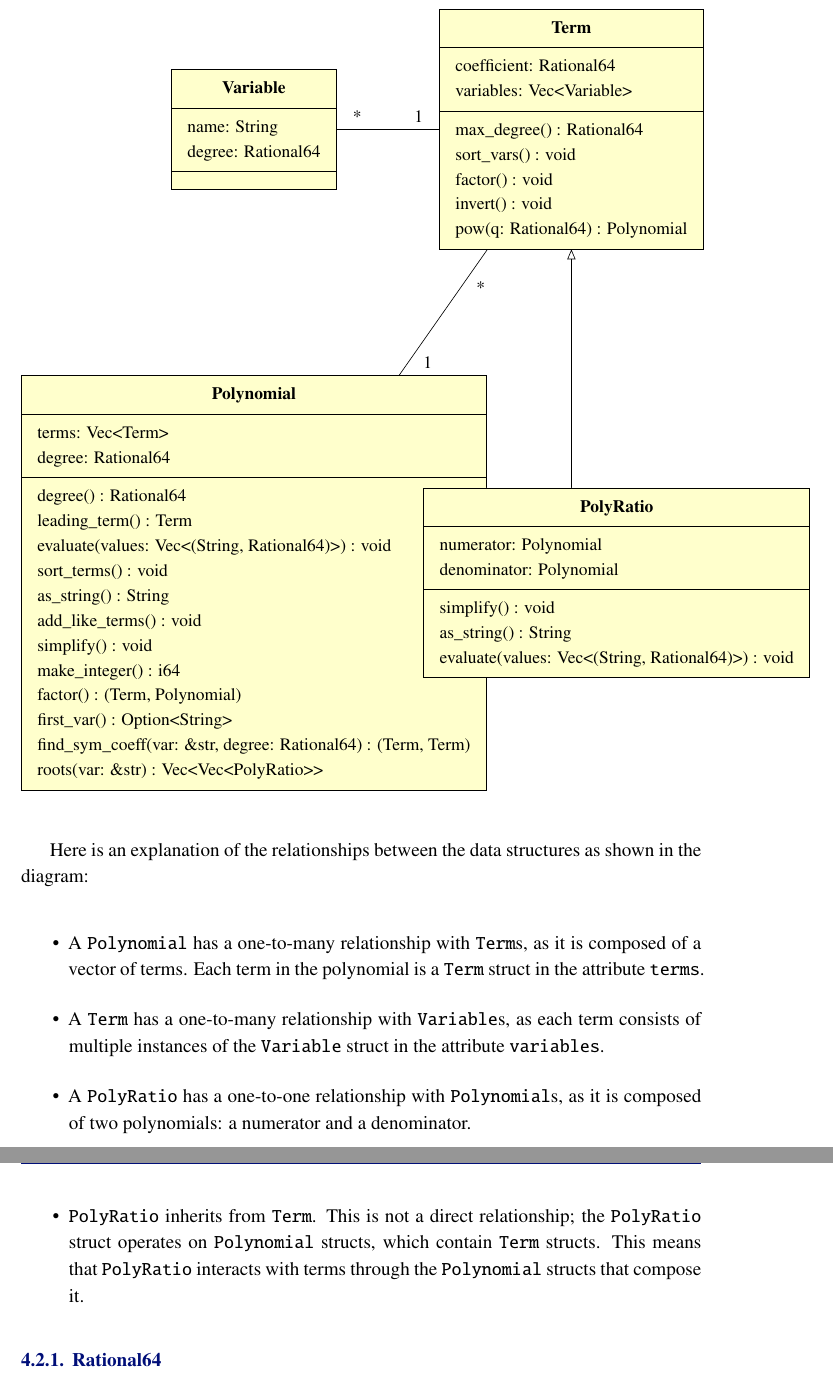
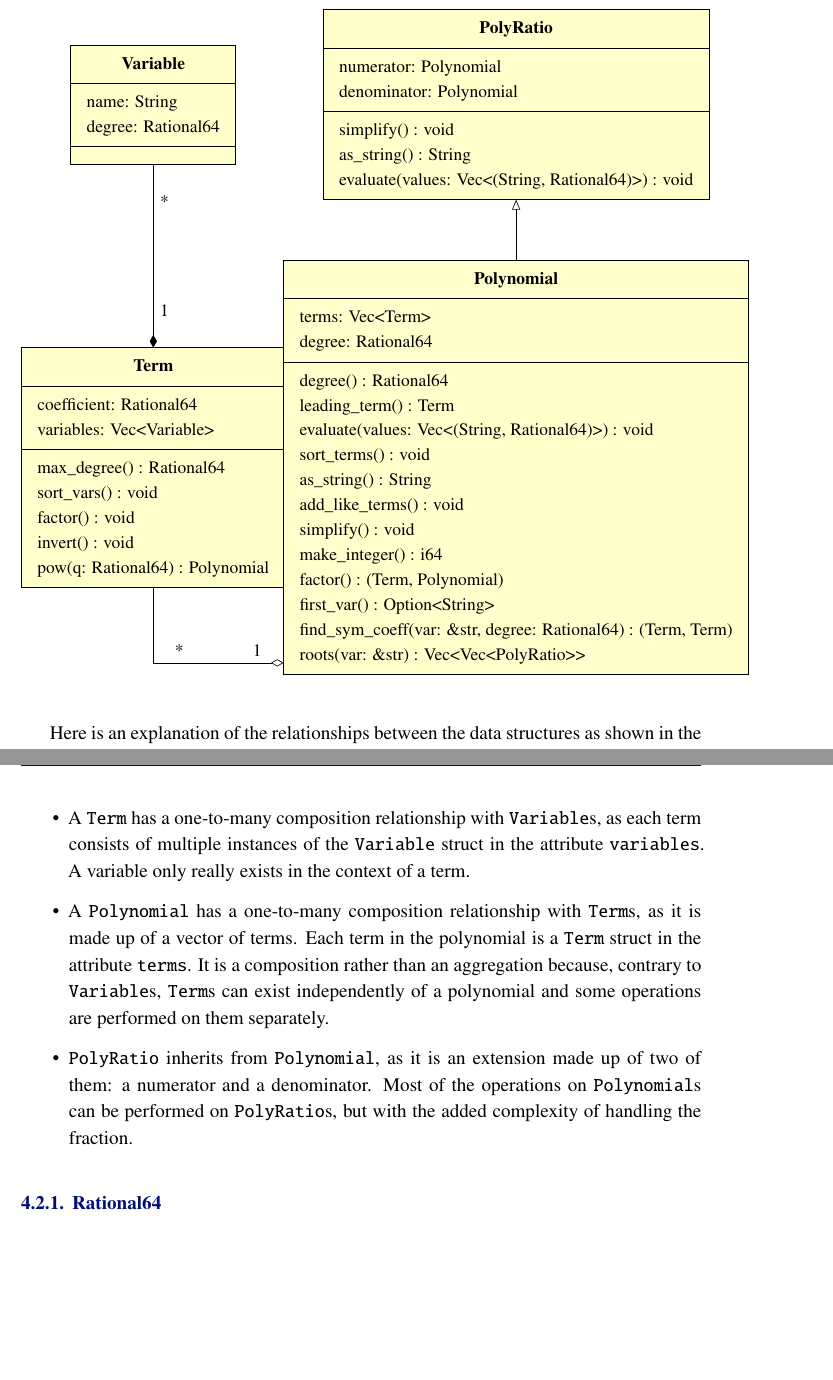
Before and after one commit to JorgeyGari/sym_tfg, a LaTeX thesis (report/report.tex, which reads report/parts/implementation.tex): two parts of pages 48 and 49 of 115 before the commit and two parts of pages 47 and 48 of 113 after it, joined at a grey line, cut so that both start at the same text, the shorter picture padded with empty space. Compiled offline with XeLaTeX.

Commit message:
fixed up UML class diagram

```diff
--- a/report/parts/implementation.tex
+++ b/report/parts/implementation.tex
@@ -116,12 +116,12 @@ The implementation of the data structures and the methods discussed in this sect
 
 \begin{center}
     \begin{tikzpicture}
-\umlclass[y=2]{Variable}{
+        \umlclass[x=0, y=2]{Variable}{
             name: String \\
             degree: Rational64
         }{}
 
-\umlclass[x=7, y=2]{Term}{
+        \umlclass[x=0, y=-6]{Term}{
             coefficient: Rational64 \\
             variables: Vec<Variable>
         }{
@@ -159,20 +159,19 @@ The implementation of the data structures and the methods discussed in this sect
             evaluate(values: Vec<(String, Rational64)>) : void
         }
 
-\umlassoc[mult1=1, mult2=*]{Polynomial}{Term}
-\umlassoc[mult1=1, mult2=*]{Term}{Variable}
-\umlassoc[mult1=1, mult2=1]{PolyRatio}{Polynomial}
-\umlinherit[geometry=-|]{PolyRatio}{Term}
+        \umlcompo[mult1=1, mult2=*]{Term}{Variable}
+        \umlaggreg[geometry=-|, anchor1=220, anchor2=south, mult1=1, mult2=*]{Polynomial}{Term}
+        \umlinherit{Polynomial}{PolyRatio}
     \end{tikzpicture}
 \end{center}
+
 
 Here is an explanation of the relationships between the data structures as shown in the diagram:
 
 \begin{itemize}
-    \item A \verb|Polynomial| has a one-to-many relationship with \verb|Term|s, as it is composed of a vector of terms. Each term in the polynomial is a \verb|Term| struct in the attribute \verb|terms|.
-    \item A \verb|Term| has a one-to-many relationship with \verb|Variable|s, as each term consists of multiple instances of the \verb|Variable| struct in the attribute \verb|variables|.
-    \item A \verb|PolyRatio| has a one-to-one relationship with \verb|Polynomial|s, as it is composed of two polynomials: a numerator and a denominator.
-    \item \verb|PolyRatio| inherits from \verb|Term|. This is not a direct relationship; the \verb|PolyRatio| struct operates on \verb|Polynomial| structs, which contain \verb|Term| structs. This means that \verb|PolyRatio| interacts with terms through the \verb|Polynomial| structs that compose it.
+    \item A \verb|Term| has a one-to-many composition relationship with \verb|Variable|s, as each term consists of multiple instances of the \verb|Variable| struct in the attribute \verb|variables|. A variable only really exists in the context of a term.
+    \item A \verb|Polynomial| has a one-to-many composition relationship with \verb|Term|s, as it is made up of a vector of terms. Each term in the polynomial is a \verb|Term| struct in the attribute \verb|terms|. It is a composition rather than an aggregation because, contrary to \verb|Variable|s, \verb|Term|s can exist independently of a polynomial and some operations are performed on them separately.
+    \item \verb|PolyRatio| inherits from \verb|Polynomial|, as it is an extension made up of two of them: a numerator and a denominator. Most of the operations on \verb|Polynomial|s can be performed on \verb|PolyRatio|s, but with the added complexity of handling the fraction.
 \end{itemize}
 
 \subsection{Rational64}\label{subsec:ratio64}
```
Also changed, not shown: report/parts/implementation.tex (6 more changed lines). Lines whose indentation alone changed are shown as unchanged.
